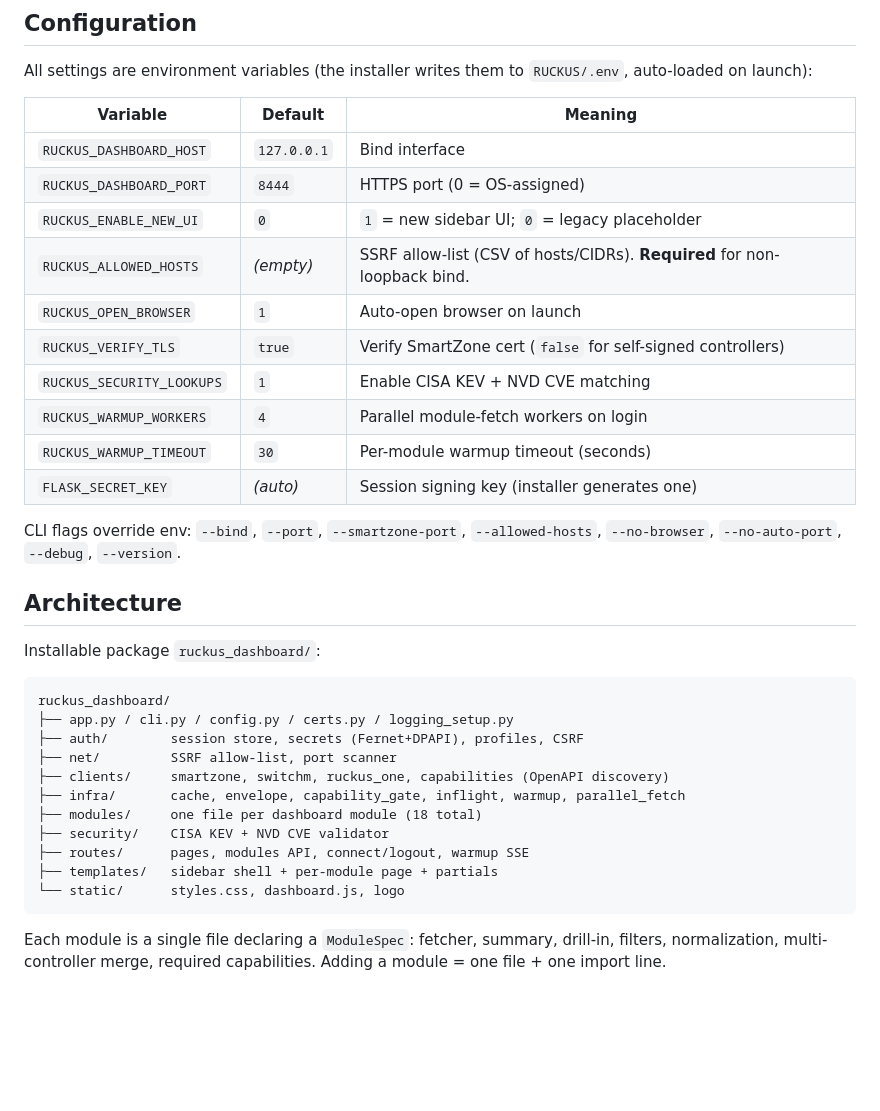
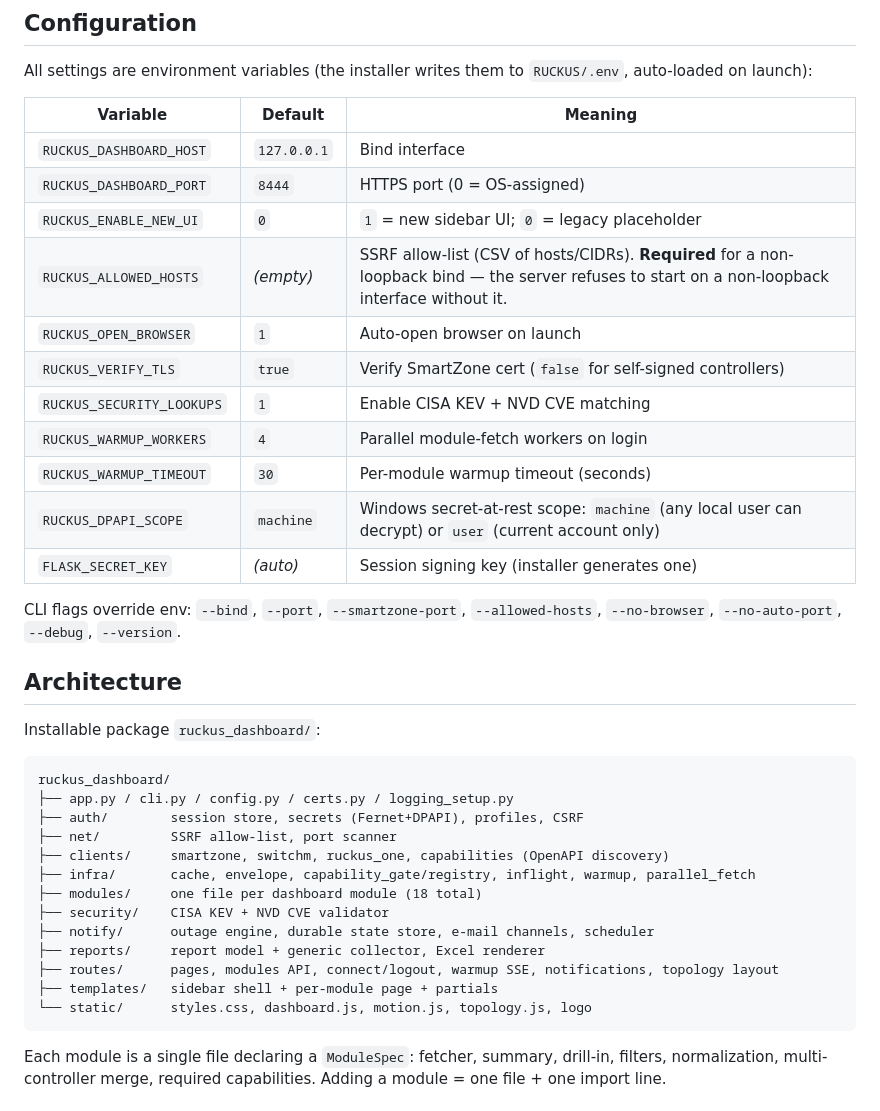
Before and after one commit to ssaksa80/RUCKUS-Dashboard, a Markdown page: README.md, the part around one of its changes. Drawn GitHub-style; blank space fills up the shorter version.

````diff
--- a/README.md
+++ b/README.md
@@ -73,12 +91,13 @@ All settings are environment variables (the installer writes them to
 | `RUCKUS_DASHBOARD_HOST` | `127.0.0.1` | Bind interface |
 | `RUCKUS_DASHBOARD_PORT` | `8444` | HTTPS port (0 = OS-assigned) |
 | `RUCKUS_ENABLE_NEW_UI` | `0` | `1` = new sidebar UI; `0` = legacy placeholder |
-| `RUCKUS_ALLOWED_HOSTS` | _(empty)_ | SSRF allow-list (CSV of hosts/CIDRs). **Required** for non-loopback bind. |
+| `RUCKUS_ALLOWED_HOSTS` | _(empty)_ | SSRF allow-list (CSV of hosts/CIDRs). **Required** for a non-loopback bind — the server refuses to start on a non-loopback interface without it. |
 | `RUCKUS_OPEN_BROWSER` | `1` | Auto-open browser on launch |
 | `RUCKUS_VERIFY_TLS` | `true` | Verify SmartZone cert (`false` for self-signed controllers) |
 | `RUCKUS_SECURITY_LOOKUPS` | `1` | Enable CISA KEV + NVD CVE matching |
 | `RUCKUS_WARMUP_WORKERS` | `4` | Parallel module-fetch workers on login |
 | `RUCKUS_WARMUP_TIMEOUT` | `30` | Per-module warmup timeout (seconds) |
+| `RUCKUS_DPAPI_SCOPE` | `machine` | Windows secret-at-rest scope: `machine` (any local user can decrypt) or `user` (current account only) |
 | `FLASK_SECRET_KEY` | _(auto)_ | Session signing key (installer generates one) |
 
 CLI flags override env: `--bind`, `--port`, `--smartzone-port`,
@@ -94,12 +113,14 @@ ruckus_dashboard/
 ├── auth/        session store, secrets (Fernet+DPAPI), profiles, CSRF
 ├── net/         SSRF allow-list, port scanner
 ├── clients/     smartzone, switchm, ruckus_one, capabilities (OpenAPI discovery)
-├── infra/       cache, envelope, capability_gate, inflight, warmup, parallel_fetch
+├── infra/       cache, envelope, capability_gate/registry, inflight, warmup, parallel_fetch
 ├── modules/     one file per dashboard module (18 total)
 ├── security/    CISA KEV + NVD CVE validator
-├── routes/      pages, modules API, connect/logout, warmup SSE
+├── notify/      outage engine, durable state store, e-mail channels, scheduler
+├── reports/     report model + generic collector, Excel renderer
+├── routes/      pages, modules API, connect/logout, warmup SSE, notifications, topology layout
 ├── templates/   sidebar shell + per-module page + partials
-└── static/      styles.css, dashboard.js, logo
+└── static/      styles.css, dashboard.js, motion.js, topology.js, logo
 ```
 
 Each module is a single file declaring a `ModuleSpec`: fetcher, summary,
````
Also changed, not shown: other parts of README.md (+31 -6 lines).
